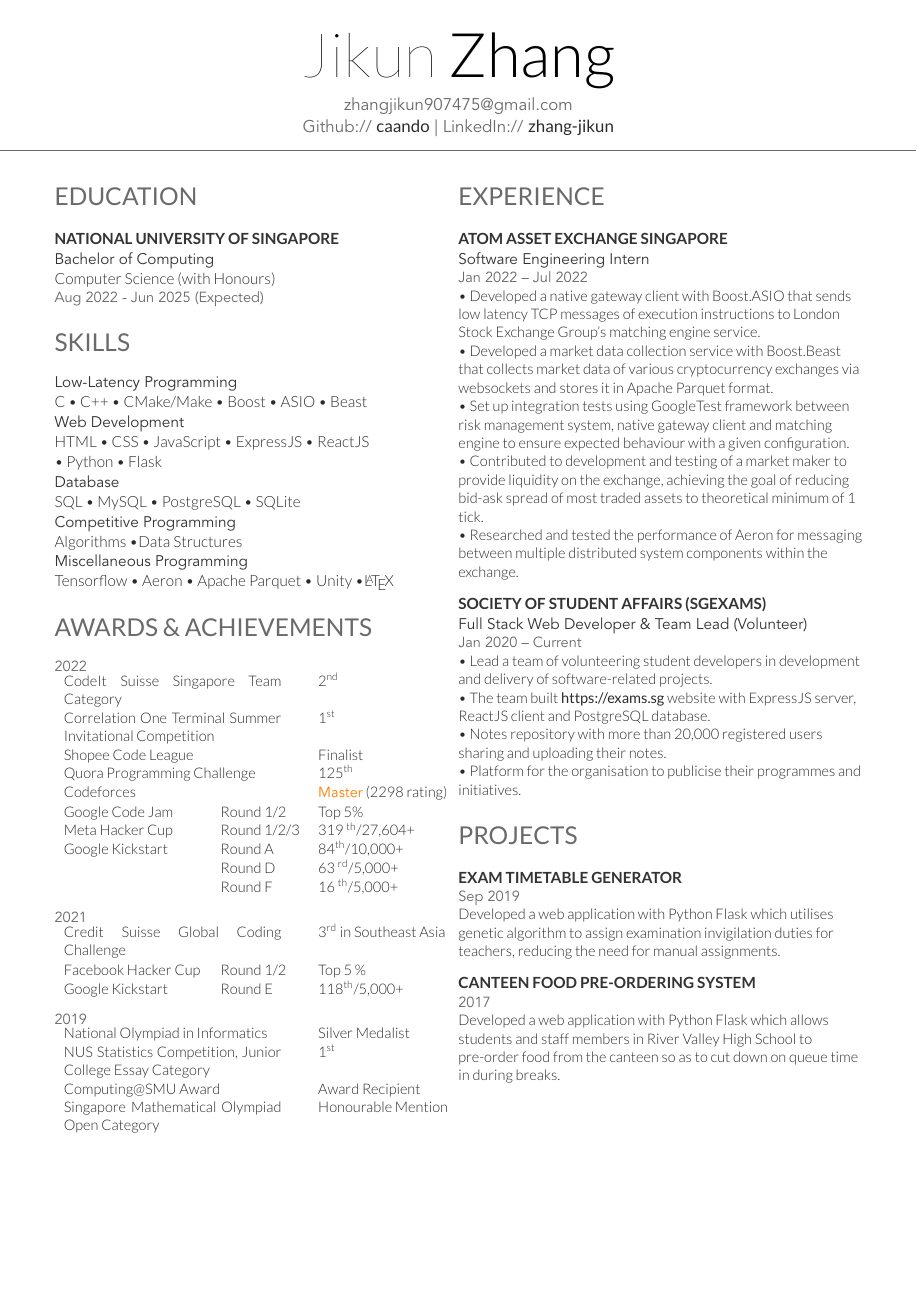
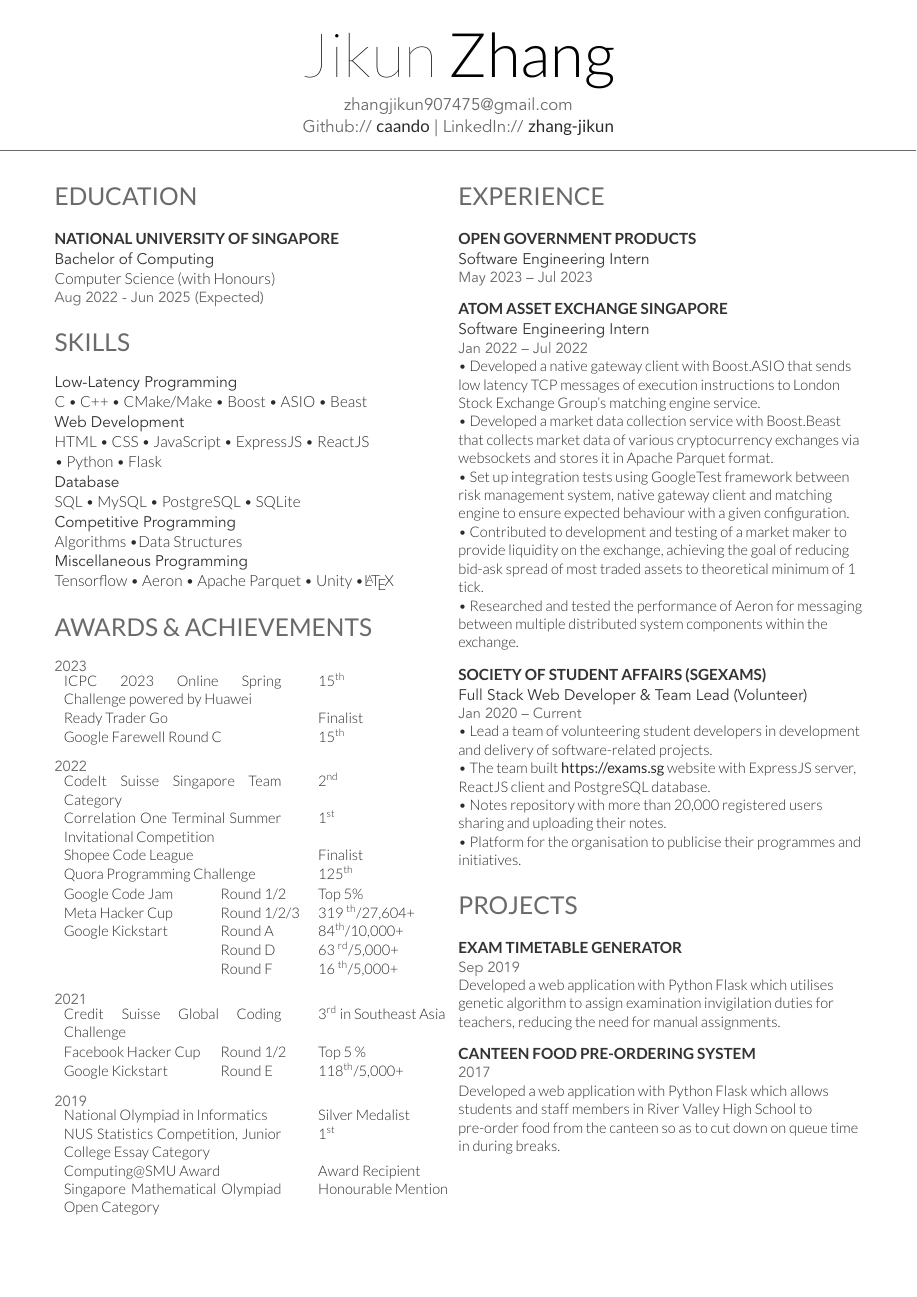
Before and after one commit to caando/resume-cv, a LaTeX CV (resume.tex): the whole page. Compiled offline with XeLaTeX.

Commit message:
16-05-2023

```diff
--- a/resume.tex
+++ b/resume.tex
@@ -86,6 +86,17 @@ LinkedIn:// \href{https://www.linkedin.com/in/zhang-jikun}{\bf zhang-jikun}
 
     \sectionspace % Some whitespace after the section
 
+    \location{2023}
+
+    \begin{tabular}{p{0.55\linewidth} p{0\linewidth} l}
+        {ICPC 2023 Online Spring \linebreak Challenge powered by Huawei} & & 15\textsuperscript{th} \\
+        {Ready Trader Go} & & Finalist \\
+        Google Farewell Round C & & 15\textsuperscript{th} \\
+    \end{tabular}
+
+
+    \sectionspace % Some whitespace after the section
+
     \location{2022}
 
     \begin{tabular}{p{0.55\linewidth} p{0\linewidth} l}
@@ -93,7 +104,6 @@ LinkedIn:// \href{https://www.linkedin.com/in/zhang-jikun}{\bf zhang-jikun}
         {Correlation One Terminal Summer Invitational Competition} & & 1\textsuperscript{st} \\
         Shopee Code League & & Finalist \\
         Quora Programming Challenge & & 125\textsuperscript{th} \\
-        Codeforces & & \href{https://codeforces.com/profile/caan_do}{\color{orange}\fontspec[Path = fonts/avenir/]{Avenir-Book}Master} (2298 rating) \\
     \end{tabular}
     \begin{tabular}{p{0.35\linewidth} p{0.20\linewidth} l}
         Google Code Jam & Round 1/2 & Top 5\% \\
@@ -145,6 +155,12 @@ LinkedIn:// \href{https://www.linkedin.com/in/zhang-jikun}{\bf zhang-jikun}
     %------------------------------------------------
 
     \section{Experience}
+
+    \sectionspace % Some whitespace after the section
+
+    \subsection{Open Government Products}
+    \descript{Software Engineering Intern}
+    \location{May 2023 – Jul 2023}
 
     \sectionspace % Some whitespace after the section
 
```
Also changed, not shown: jikun_zhang_resume.jpg, jikun_zhang_resume.pdf, 1 other file.
